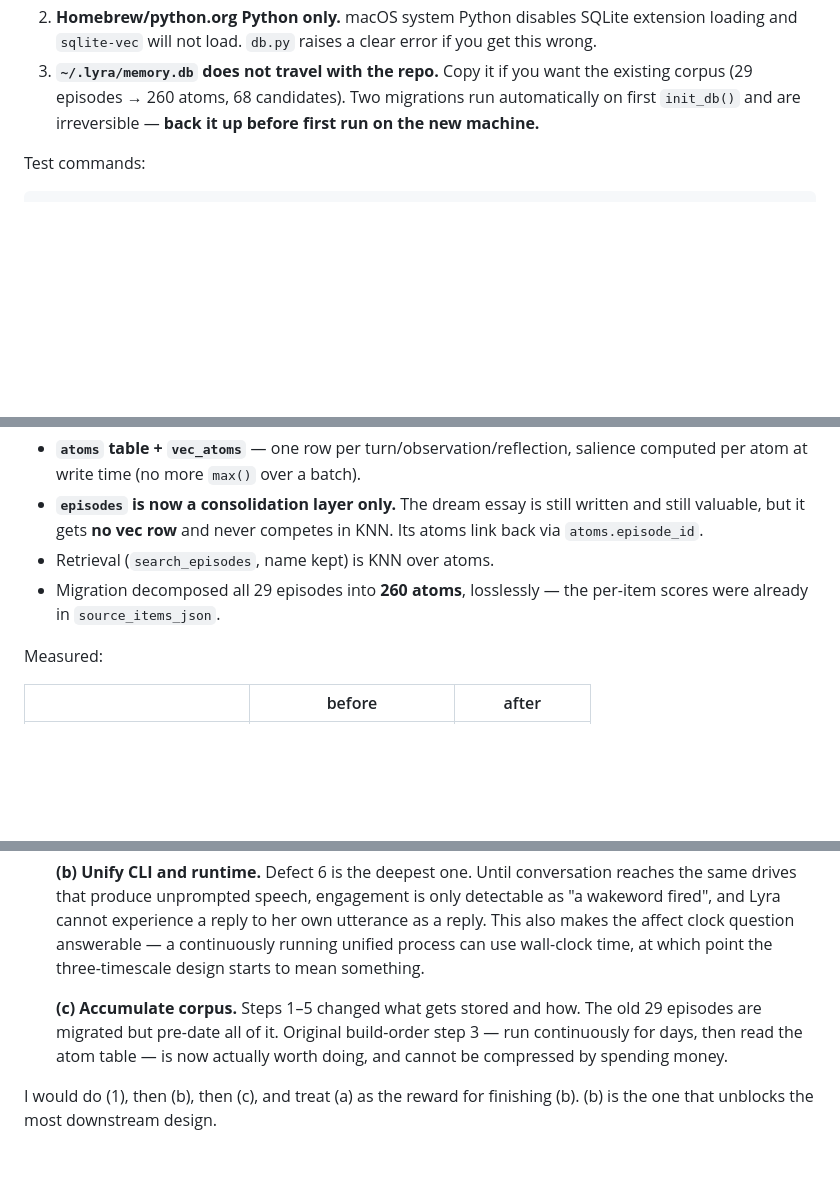
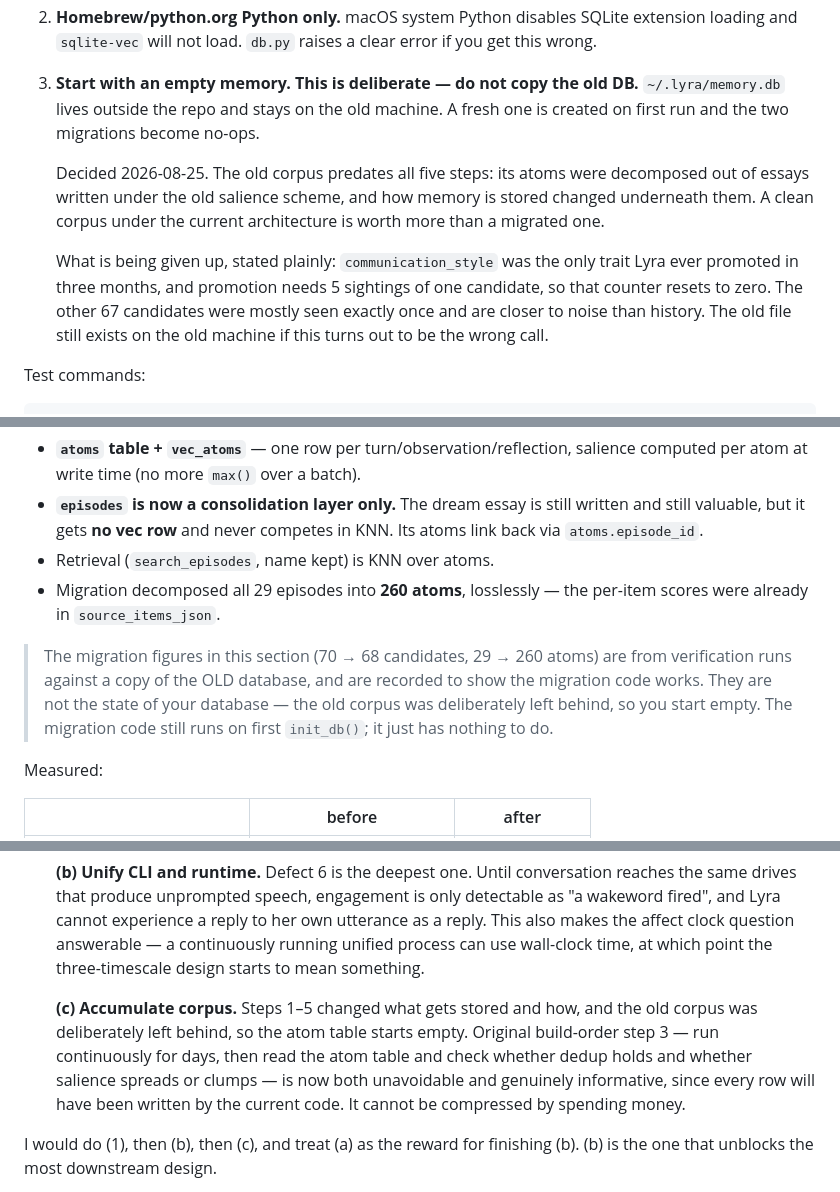
Before and after one commit to Wilsong1230/Lyra, a Markdown page: PICKUP.md, 3 parts joined by grey strips. GitHub-like rendering; blank space fills up the shorter version.

Commit message:
docs(pickup): start the desktop with an empty memory, by decision
~/.lyra/memory.db stays on the old machine. The old corpus predates all
five steps — its atoms were decomposed out of essays written under the old
salience scheme — so a clean corpus under the current architecture is worth
more than a migrated one.

Records what is given up: communication_style was the only trait ever
promoted, and promotion needs 5 sightings of one candidate, so that counter
resets. The other 67 candidates were mostly seen once.

Also marks the migration figures in the step notes as verification results
against a copy of the old DB, not as the state of the new one.

Co-Authored-By: Claude Opus 5 <noreply@anthropic.com>

```diff
--- a/PICKUP.md
+++ b/PICKUP.md
@@ -28,10 +28,20 @@ Three things that will bite otherwise:
 2. **Homebrew/python.org Python only.** macOS system Python disables SQLite
    extension loading and `sqlite-vec` will not load. `db.py` raises a clear
    error if you get this wrong.
-3. **`~/.lyra/memory.db` does not travel with the repo.** Copy it if you want
-   the existing corpus (29 episodes → 260 atoms, 68 candidates). Two migrations
-   run automatically on first `init_db()` and are irreversible — **back it up
-   before first run on the new machine.**
+3. **Start with an empty memory. This is deliberate — do not copy the old DB.**
+   `~/.lyra/memory.db` lives outside the repo and stays on the old machine.
+   A fresh one is created on first run and the two migrations become no-ops.
+
+   Decided 2026-08-25. The old corpus predates all five steps: its atoms were
+   decomposed out of essays written under the old salience scheme, and how
+   memory is stored changed underneath them. A clean corpus under the current
+   architecture is worth more than a migrated one.
+
+   What is being given up, stated plainly: `communication_style` was the only
+   trait Lyra ever promoted in three months, and promotion needs 5 sightings
+   of one candidate, so that counter resets to zero. The other 67 candidates
+   were mostly seen exactly once and are closer to noise than history. The old
+   file still exists on the old machine if this turns out to be the wrong call.
 
 Test commands:
 
@@ -130,6 +140,12 @@ Episodes were one ~3,000-char essay per dream cycle. Now:
 - Migration decomposed all 29 episodes into **260 atoms**, losslessly — the
   per-item scores were already in `source_items_json`.
 
+> The migration figures in this section (70 → 68 candidates, 29 → 260 atoms) are
+> from verification runs against a copy of the OLD database, and are recorded to
+> show the migration code works. They are not the state of your database — the
+> old corpus was deliberately left behind, so you start empty. The migration
+> code still runs on first `init_db()`; it just has nothing to do.
+
 Measured:
 
 | | before | after |
@@ -186,10 +202,12 @@ Suggested order — (1) is small and immediate, then it is a real fork:
    answerable — a continuously running unified process can use wall-clock time,
    at which point the three-timescale design starts to mean something.
 
-   **(c) Accumulate corpus.** Steps 1–5 changed what gets stored and how. The
-   old 29 episodes are migrated but pre-date all of it. Original build-order
-   step 3 — run continuously for days, then read the atom table — is now
-   actually worth doing, and cannot be compressed by spending money.
+   **(c) Accumulate corpus.** Steps 1–5 changed what gets stored and how, and
+   the old corpus was deliberately left behind, so the atom table starts empty.
+   Original build-order step 3 — run continuously for days, then read the atom
+   table and check whether dedup holds and whether salience spreads or clumps —
+   is now both unavoidable and genuinely informative, since every row will have
+   been written by the current code. It cannot be compressed by spending money.
 
 I would do (1), then (b), then (c), and treat (a) as the reward for finishing
 (b). (b) is the one that unblocks the most downstream design.
```
